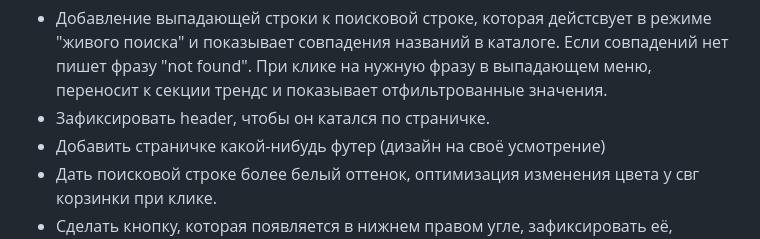
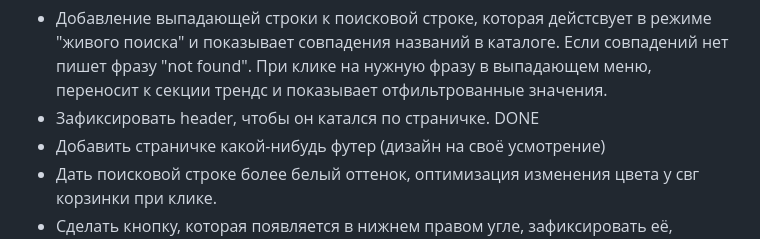
Before and after one commit to KaterinaPogorelova/Web-Store-course-work-, a Markdown page: README.md, the part around the change. Drawn GitHub-style.

```diff
--- a/README.md
+++ b/README.md
@@ -24,7 +24,7 @@ Our course work
 **ДОПОЛНИТЕЛЬНО!**
 
 + Добавление выпадающей строки к поисковой строке, которая дейстсвует в режиме "живого поиска" и показывает совпадения названий в каталоге. Если совпадений нет пишет фразу "not found". При клике на нужную фразу в выпадающем меню, переносит к секции трендс и показывает отфильтрованные значения.
-+ Зафиксировать header, чтобы он катался по страничке.
++ Зафиксировать header, чтобы он катался по страничке. DONE
 + Добавить страничке какой-нибудь футер (дизайн на своё усмотрение)
 + Дать поисковой строке более белый оттенок, оптимизация изменения цвета у свг корзинки при клике.
 + Сделать кнопку, которая появляется в нижнем правом угле, зафиксировать её, которая возвращает в начало страницы
```
